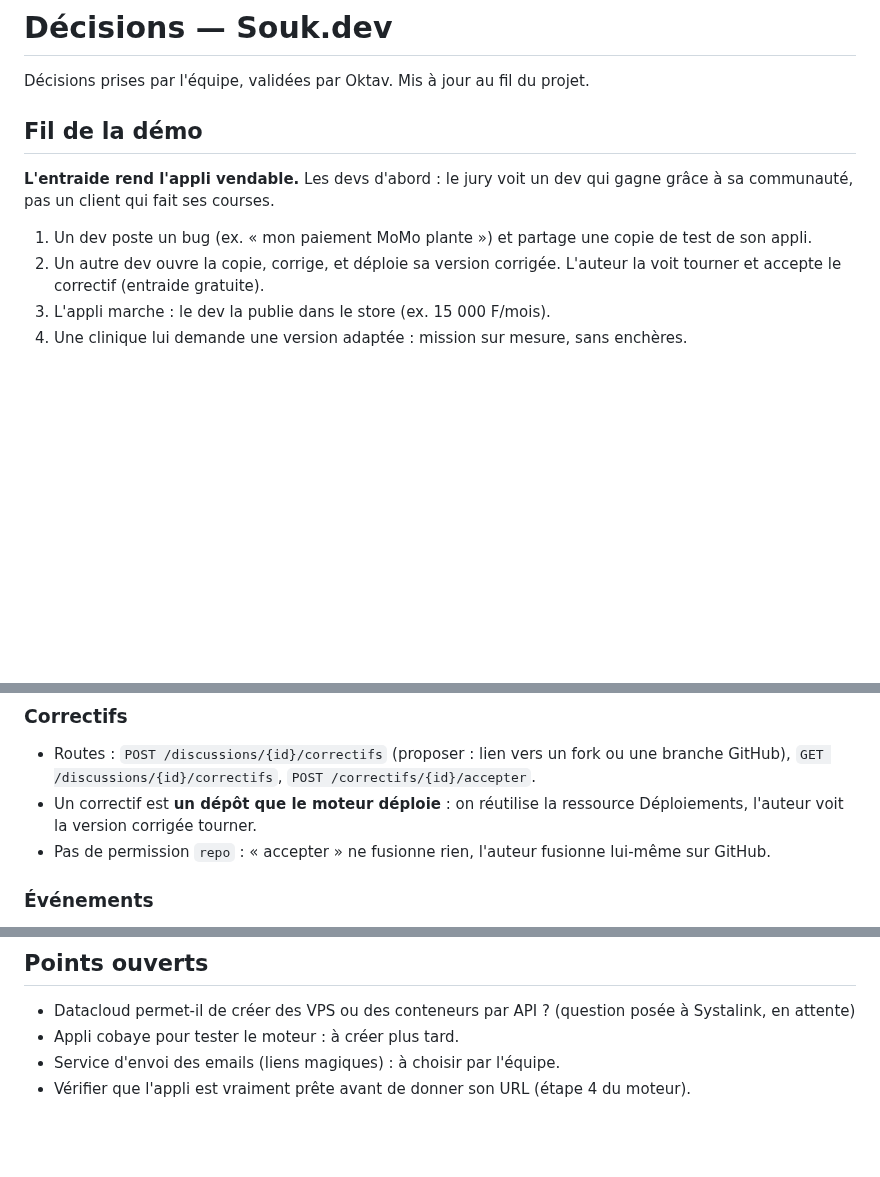
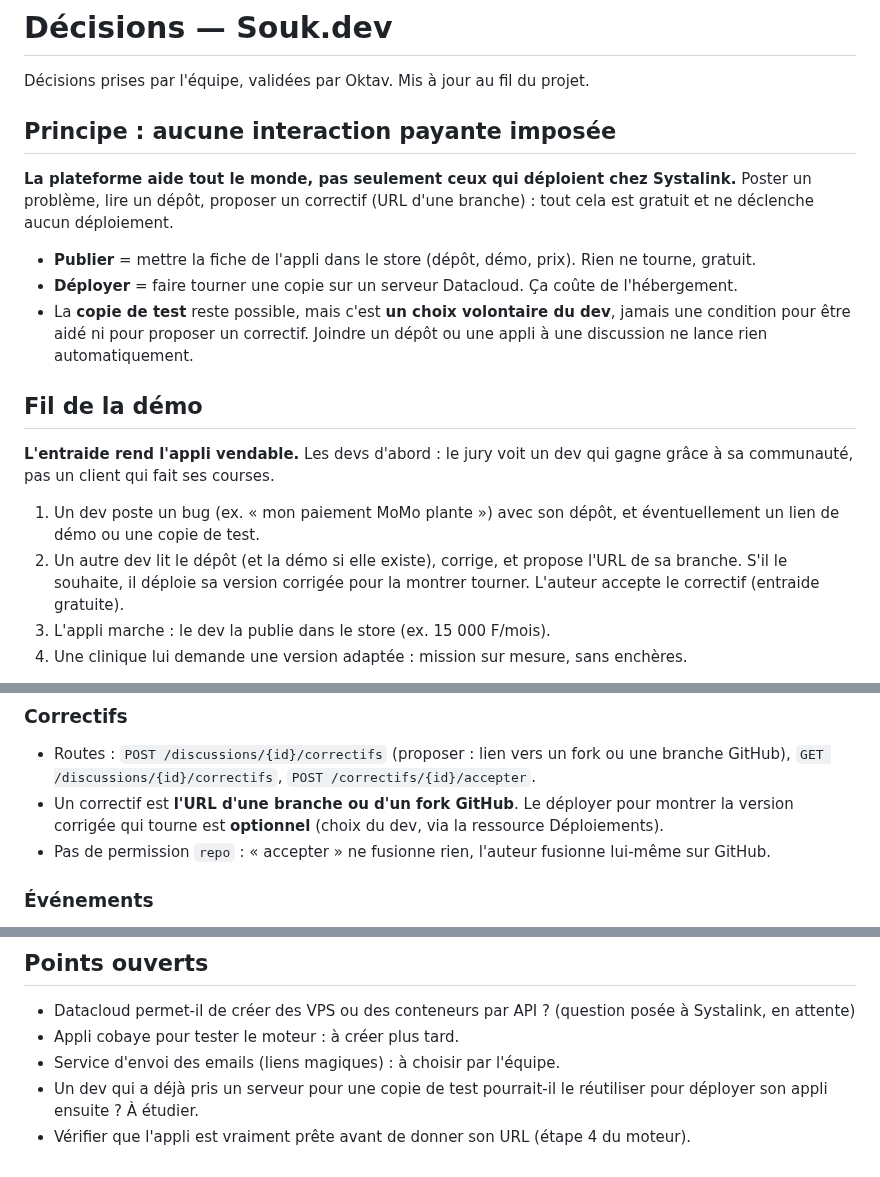
Before and after one commit to octavebahoun/Souk.dev, a Markdown page: DECISIONS.md, 3 parts joined by grey strips. GitHub-like rendering; blank space fills up the shorter version.

Commit message:
Principe : aucune interaction payante imposée, copie de test optionnelle
Co-Authored-By: Claude Opus 5.5 <noreply@anthropic.com>
Claude-Session: https://claude.ai/code/session_01VQmnEvhD2G43vU5yqE9MYq

```diff
--- a/DECISIONS.md
+++ b/DECISIONS.md
@@ -1,13 +1,21 @@
 # Décisions — Souk.dev
 
 Décisions prises par l'équipe, validées par Oktav. Mis à jour au fil du projet.
+
+## Principe : aucune interaction payante imposée
+
+**La plateforme aide tout le monde, pas seulement ceux qui déploient chez Systalink.** Poster un problème, lire un dépôt, proposer un correctif (URL d'une branche) : tout cela est gratuit et ne déclenche aucun déploiement.
+
+- **Publier** = mettre la fiche de l'appli dans le store (dépôt, démo, prix). Rien ne tourne, gratuit.
+- **Déployer** = faire tourner une copie sur un serveur Datacloud. Ça coûte de l'hébergement.
+- La **copie de test** reste possible, mais c'est **un choix volontaire du dev**, jamais une condition pour être aidé ni pour proposer un correctif. Joindre un dépôt ou une appli à une discussion ne lance rien automatiquement.
 
 ## Fil de la démo
 
 **L'entraide rend l'appli vendable.** Les devs d'abord : le jury voit un dev qui gagne grâce à sa communauté, pas un client qui fait ses courses.
 
-1. Un dev poste un bug (ex. « mon paiement MoMo plante ») et partage une copie de test de son appli.
-2. Un autre dev ouvre la copie, corrige, et déploie sa version corrigée. L'auteur la voit tourner et accepte le correctif (entraide gratuite).
+1. Un dev poste un bug (ex. « mon paiement MoMo plante ») avec son dépôt, et éventuellement un lien de démo ou une copie de test.
+2. Un autre dev lit le dépôt (et la démo si elle existe), corrige, et propose l'URL de sa branche. S'il le souhaite, il déploie sa version corrigée pour la montrer tourner. L'auteur accepte le correctif (entraide gratuite).
 3. L'appli marche : le dev la publie dans le store (ex. 15 000 F/mois).
 4. Une clinique lui demande une version adaptée : mission sur mesure, sans enchères.
 
@@ -95,7 +103,7 @@ On liste uniquement les routes du MVP, ressource par ressource : **Comptes**, **
 ### Correctifs
 
 - Routes : `POST /discussions/{id}/correctifs` (proposer : lien vers un fork ou une branche GitHub), `GET /discussions/{id}/correctifs`, `POST /correctifs/{id}/accepter`.
-- Un correctif est **un dépôt que le moteur déploie** : on réutilise la ressource Déploiements, l'auteur voit la version corrigée tourner.
+- Un correctif est **l'URL d'une branche ou d'un fork GitHub**. Le déployer pour montrer la version corrigée qui tourne est **optionnel** (choix du dev, via la ressource Déploiements).
 - Pas de permission `repo` : « accepter » ne fusionne rien, l'auteur fusionne lui-même sur GitHub.
 
 ### Événements
@@ -138,4 +146,5 @@ Rencontre avec date et inscription, en ligne (avec lien) ou en présentiel (avec
 - Datacloud permet-il de créer des VPS ou des conteneurs par API ? (question posée à Systalink, en attente)
 - Appli cobaye pour tester le moteur : à créer plus tard.
 - Service d'envoi des emails (liens magiques) : à choisir par l'équipe.
+- Un dev qui a déjà pris un serveur pour une copie de test pourrait-il le réutiliser pour déployer son appli ensuite ? À étudier.
 - Vérifier que l'appli est vraiment prête avant de donner son URL (étape 4 du moteur).
```
Also changed, not shown: AUDIT_CONTRAT.md (+1 -0 lines).
